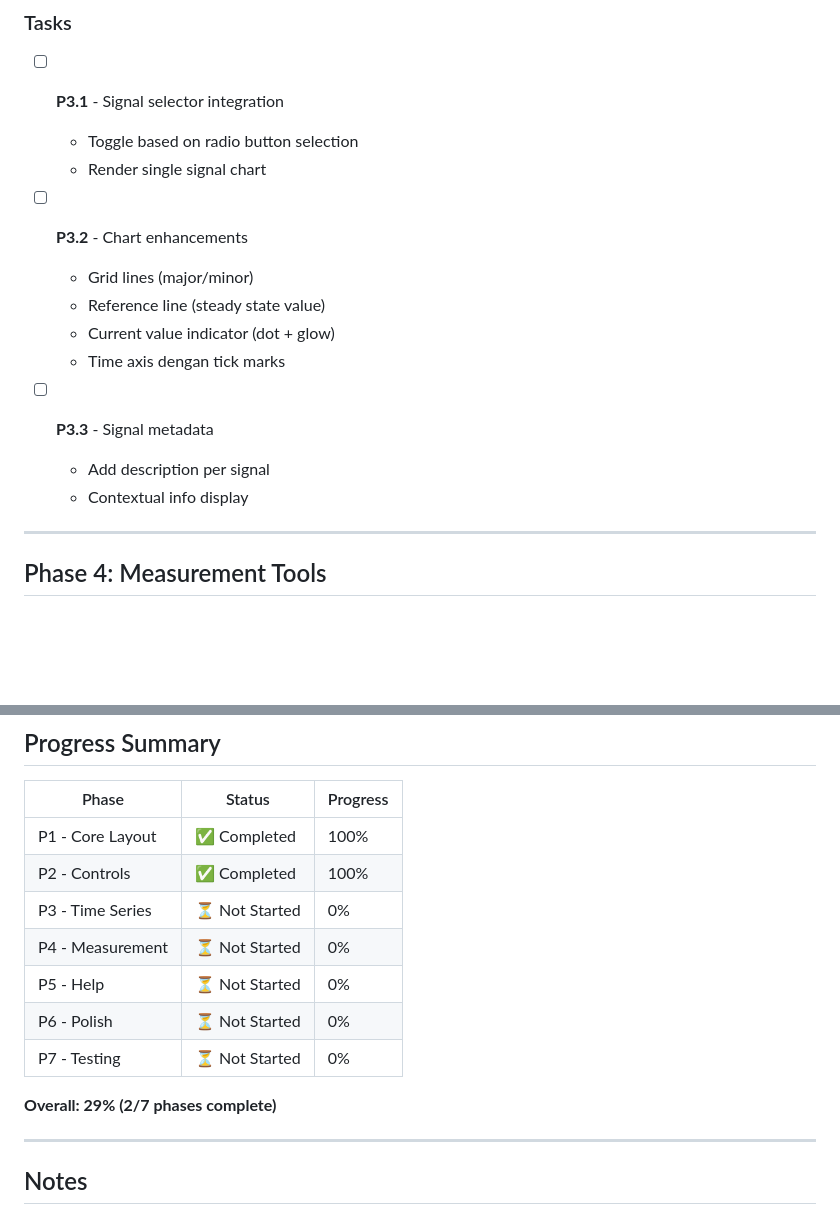
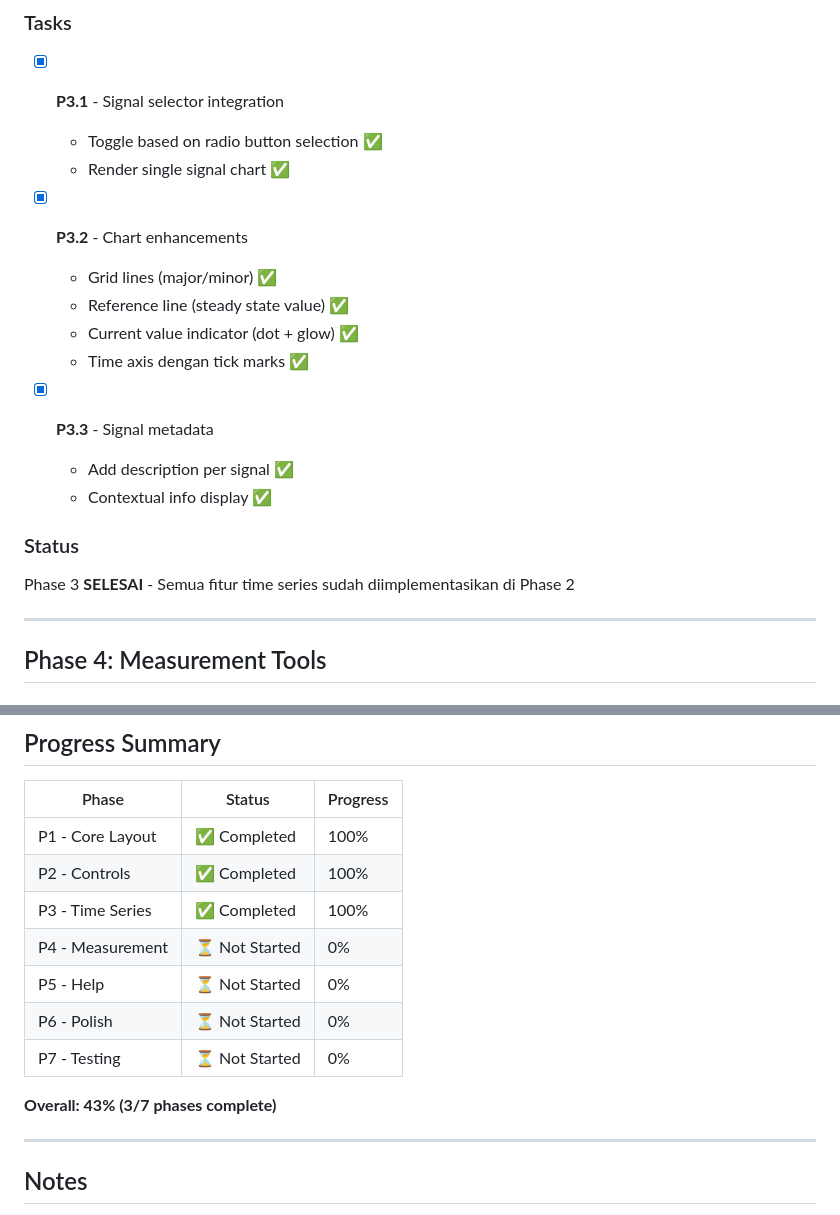
Before and after one commit to endetta/synchronous-generator-simulator, a Markdown page: design-plans/tasks-ui-redesign-2026-09-08.md, 2 parts joined by grey strips. GitHub-like rendering; blank space fills up the shorter version.

Commit message:
docs(plan): update Phase 3 status - completed in Phase 2
- Phase 3 (Time Series Refactor) completed during Phase 2 implementation
- All tasks: signal selector, grid lines, reference line, metadata already done
- Update progress to 43% (3/7 phases complete)

Ref: design-plans/tasks-ui-redesign-2026-09-08.md P3.1-P3.3

Co-Authored-By: Claude Code <noreply@anthropic.com>

```diff
--- a/design-plans/tasks-ui-redesign-2026-09-08.md
+++ b/design-plans/tasks-ui-redesign-2026-09-08.md
@@ -65,19 +65,22 @@
 ## Phase 3: Time Series Refactor
 
 ### Tasks
-- [ ] **P3.1** - Signal selector integration
-  - Toggle based on radio button selection
-  - Render single signal chart
+- [x] **P3.1** - Signal selector integration
+  - Toggle based on radio button selection ✅
+  - Render single signal chart ✅
 
-- [ ] **P3.2** - Chart enhancements
-  - Grid lines (major/minor)
-  - Reference line (steady state value)
-  - Current value indicator (dot + glow)
-  - Time axis dengan tick marks
+- [x] **P3.2** - Chart enhancements
+  - Grid lines (major/minor) ✅
+  - Reference line (steady state value) ✅
+  - Current value indicator (dot + glow) ✅
+  - Time axis dengan tick marks ✅
 
-- [ ] **P3.3** - Signal metadata
-  - Add description per signal
-  - Contextual info display
+- [x] **P3.3** - Signal metadata
+  - Add description per signal ✅
+  - Contextual info display ✅
+
+### Status
+Phase 3 **SELESAI** - Semua fitur time series sudah diimplementasikan di Phase 2
 
 ---
 
@@ -163,13 +166,13 @@
 |-------|--------|----------|
 | P1 - Core Layout | ✅ Completed | 100% |
 | P2 - Controls | ✅ Completed | 100% |
-| P3 - Time Series | ⏳ Not Started | 0% |
+| P3 - Time Series | ✅ Completed | 100% |
 | P4 - Measurement | ⏳ Not Started | 0% |
 | P5 - Help | ⏳ Not Started | 0% |
 | P6 - Polish | ⏳ Not Started | 0% |
 | P7 - Testing | ⏳ Not Started | 0% |
 
-**Overall: 29% (2/7 phases complete)**
+**Overall: 43% (3/7 phases complete)**
 
 ---
 
```
